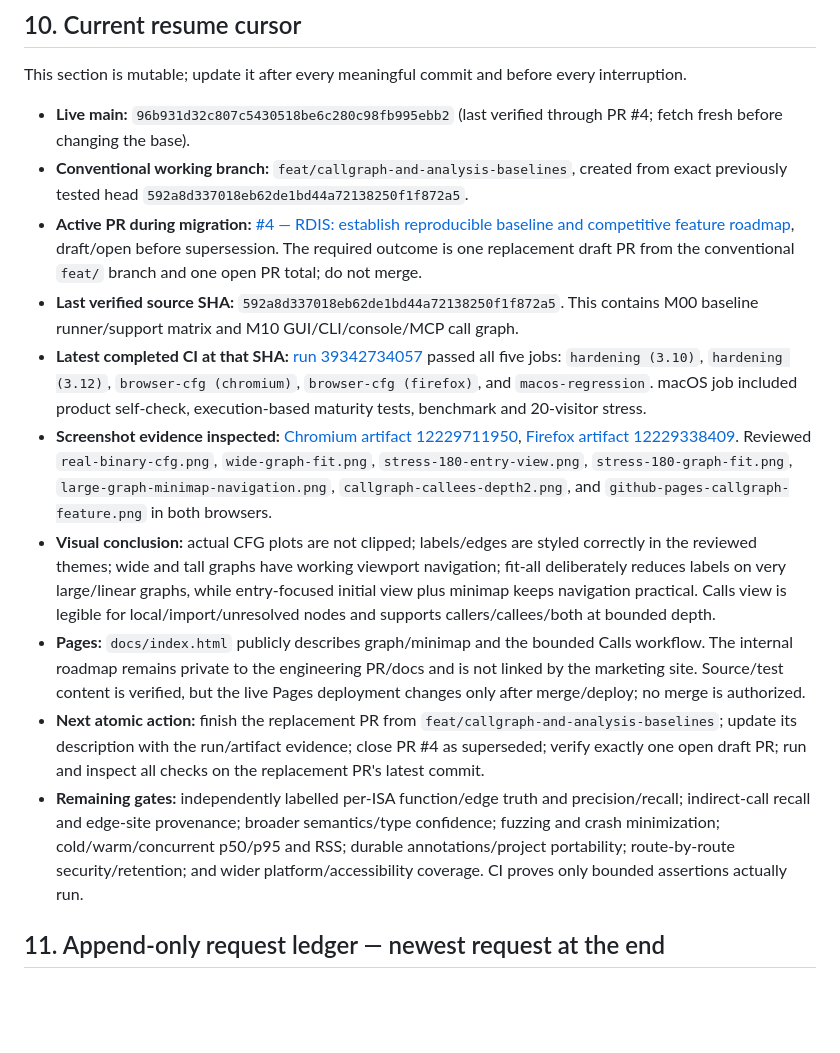
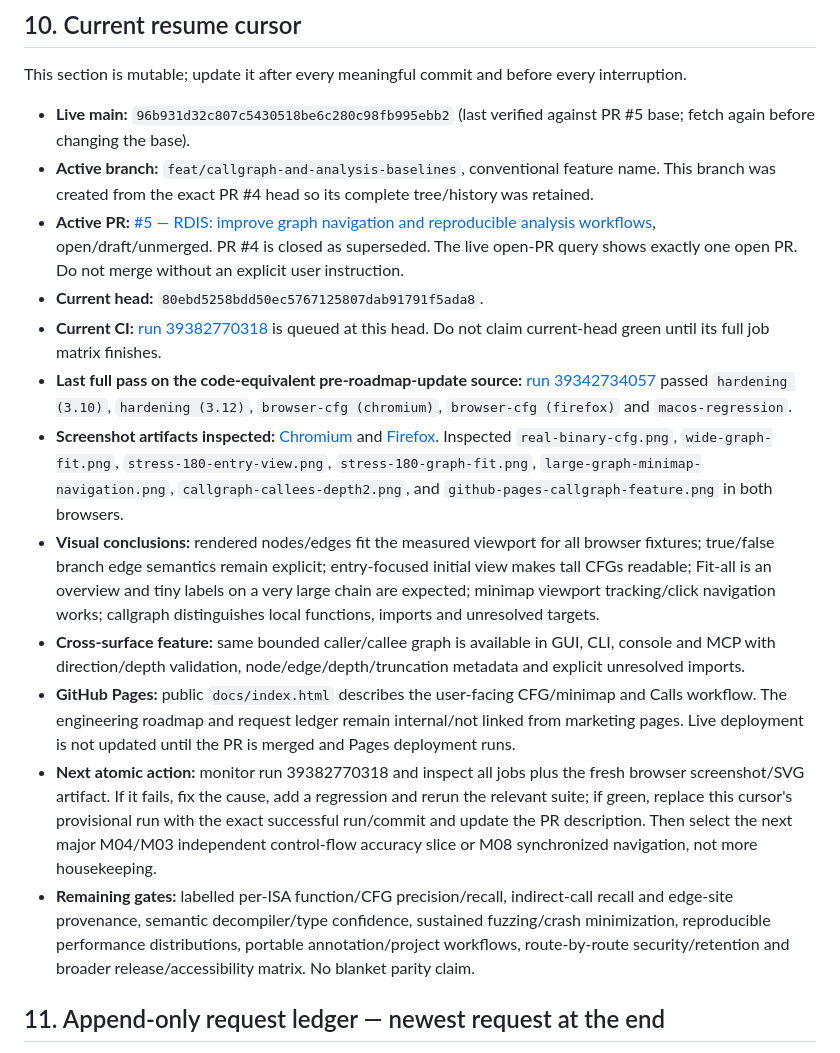
Before and after one commit to sagarchive/rdis, a Markdown page: DEVELOPMENT_ROADMAP.md, the part around one of its changes. GitHub-like rendering; blank space fills up the shorter version.

```diff
--- a/DEVELOPMENT_ROADMAP.md
+++ b/DEVELOPMENT_ROADMAP.md
@@ -425,16 +425,18 @@ A milestone does not close until all applicable points are satisfied:
 
 This section is mutable; update it after every meaningful commit and before every interruption.
 
-- **Live main:** `96b931d32c807c5430518be6c280c98fb995ebb2` (last verified through PR #4; fetch fresh before changing the base).
-- **Conventional working branch:** `feat/callgraph-and-analysis-baselines`, created from exact previously tested head `592a8d337018eb62de1bd44a72138250f1f872a5`.
-- **Active PR during migration:** [#4 — RDIS: establish reproducible baseline and competitive feature roadmap](https://github.com/sagarchive/rdis/pull/4), draft/open before supersession. The required outcome is one replacement draft PR from the conventional `feat/` branch and one open PR total; do not merge.
-- **Last verified source SHA:** `592a8d337018eb62de1bd44a72138250f1f872a5`. This contains M00 baseline runner/support matrix and M10 GUI/CLI/console/MCP call graph.
-- **Latest completed CI at that SHA:** [run 39342734057](https://github.com/sagarchive/rdis/actions/runs/39342734057) passed all five jobs: `hardening (3.10)`, `hardening (3.12)`, `browser-cfg (chromium)`, `browser-cfg (firefox)`, and `macos-regression`. macOS job included product self-check, execution-based maturity tests, benchmark and 20-visitor stress.
-- **Screenshot evidence inspected:** [Chromium artifact 12229711950](https://github.com/sagarchive/rdis/actions/runs/39342734057/artifacts/12229711950), [Firefox artifact 12229338409](https://github.com/sagarchive/rdis/actions/runs/39342734057/artifacts/12229338409). Reviewed `real-binary-cfg.png`, `wide-graph-fit.png`, `stress-180-entry-view.png`, `stress-180-graph-fit.png`, `large-graph-minimap-navigation.png`, `callgraph-callees-depth2.png`, and `github-pages-callgraph-feature.png` in both browsers.
-- **Visual conclusion:** actual CFG plots are not clipped; labels/edges are styled correctly in the reviewed themes; wide and tall graphs have working viewport navigation; fit-all deliberately reduces labels on very large/linear graphs, while entry-focused initial view plus minimap keeps navigation practical. Calls view is legible for local/import/unresolved nodes and supports callers/callees/both at bounded depth.
-- **Pages:** `docs/index.html` publicly describes graph/minimap and the bounded Calls workflow. The internal roadmap remains private to the engineering PR/docs and is not linked by the marketing site. Source/test content is verified, but the live Pages deployment changes only after merge/deploy; no merge is authorized.
-- **Next atomic action:** finish the replacement PR from `feat/callgraph-and-analysis-baselines`; update its description with the run/artifact evidence; close PR #4 as superseded; verify exactly one open draft PR; run and inspect all checks on the replacement PR's latest commit.
-- **Remaining gates:** independently labelled per-ISA function/edge truth and precision/recall; indirect-call recall and edge-site provenance; broader semantics/type confidence; fuzzing and crash minimization; cold/warm/concurrent p50/p95 and RSS; durable annotations/project portability; route-by-route security/retention; and wider platform/accessibility coverage. CI proves only bounded assertions actually run.
+- **Live main:** `96b931d32c807c5430518be6c280c98fb995ebb2` (last verified against PR #5 base; fetch again before changing the base).
+- **Active branch:** `feat/callgraph-and-analysis-baselines`, conventional feature name. This branch was created from the exact PR #4 head so its complete tree/history was retained.
+- **Active PR:** [#5 — RDIS: improve graph navigation and reproducible analysis workflows](https://github.com/sagarchive/rdis/pull/5), open/draft/unmerged. PR #4 is closed as superseded. The live open-PR query shows exactly one open PR. Do not merge without an explicit user instruction.
+- **Current head:** `80ebd5258bdd50ec5767125807dab91791f5ada8`.
+- **Current CI:** [run 39382770318](https://github.com/sagarchive/rdis/actions/runs/39382770318) is queued at this head. Do not claim current-head green until its full job matrix finishes.
+- **Last full pass on the code-equivalent pre-roadmap-update source:** [run 39342734057](https://github.com/sagarchive/rdis/actions/runs/39342734057) passed `hardening (3.10)`, `hardening (3.12)`, `browser-cfg (chromium)`, `browser-cfg (firefox)` and `macos-regression`.
+- **Screenshot artifacts inspected:** [Chromium](https://github.com/sagarchive/rdis/actions/runs/39342734057/artifacts/12229711950) and [Firefox](https://github.com/sagarchive/rdis/actions/runs/39342734057/artifacts/12229338409). Inspected `real-binary-cfg.png`, `wide-graph-fit.png`, `stress-180-entry-view.png`, `stress-180-graph-fit.png`, `large-graph-minimap-navigation.png`, `callgraph-callees-depth2.png`, and `github-pages-callgraph-feature.png` in both browsers.
+- **Visual conclusions:** rendered nodes/edges fit the measured viewport for all browser fixtures; true/false branch edge semantics remain explicit; entry-focused initial view makes tall CFGs readable; Fit-all is an overview and tiny labels on a very large chain are expected; minimap viewport tracking/click navigation works; callgraph distinguishes local functions, imports and unresolved targets.
+- **Cross-surface feature:** same bounded caller/callee graph is available in GUI, CLI, console and MCP with direction/depth validation, node/edge/depth/truncation metadata and explicit unresolved imports.
+- **GitHub Pages:** public `docs/index.html` describes the user-facing CFG/minimap and Calls workflow. The engineering roadmap and request ledger remain internal/not linked from marketing pages. Live deployment is not updated until the PR is merged and Pages deployment runs.
+- **Next atomic action:** monitor run 39382770318 and inspect all jobs plus the fresh browser screenshot/SVG artifact. If it fails, fix the cause, add a regression and rerun the relevant suite; if green, replace this cursor's provisional run with the exact successful run/commit and update the PR description. Then select the next major M04/M03 independent control-flow accuracy slice or M08 synchronized navigation, not more housekeeping.
+- **Remaining gates:** labelled per-ISA function/CFG precision/recall, indirect-call recall and edge-site provenance, semantic decompiler/type confidence, sustained fuzzing/crash minimization, reproducible performance distributions, portable annotation/project workflows, route-by-route security/retention and broader release/accessibility matrix. No blanket parity claim.
 
 ## 11. Append-only request ledger — newest request at the end
 
```
Also changed, not shown: other parts of DEVELOPMENT_ROADMAP.md (+14 -12 lines).
